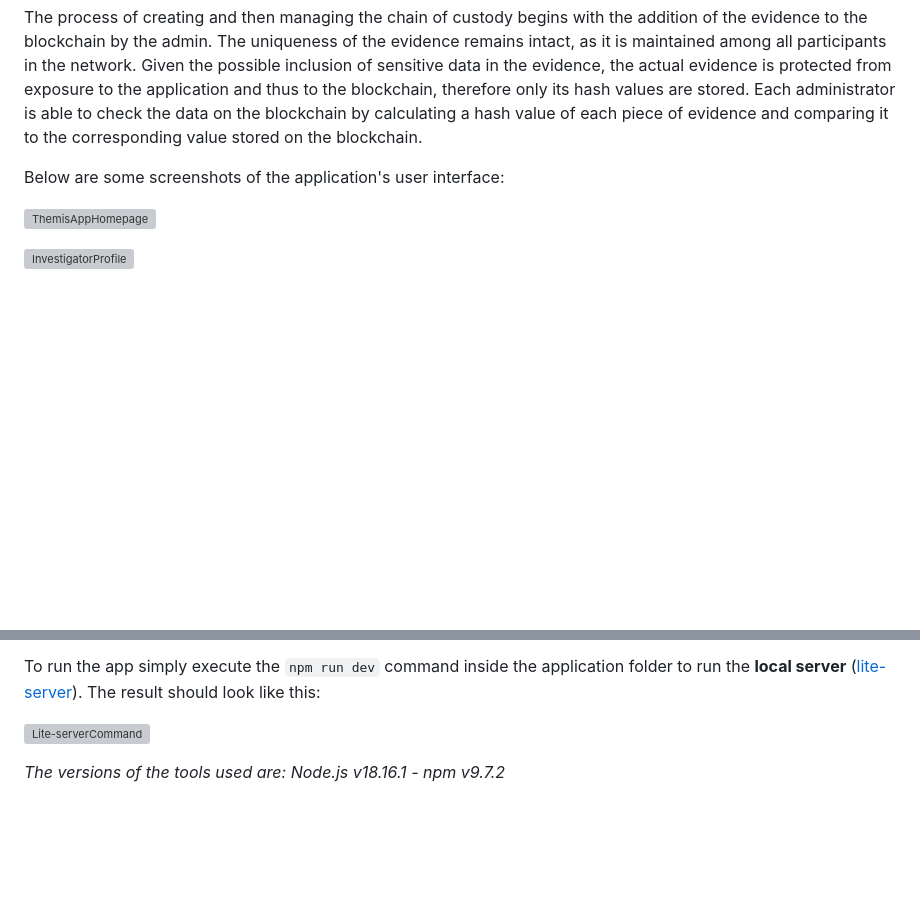
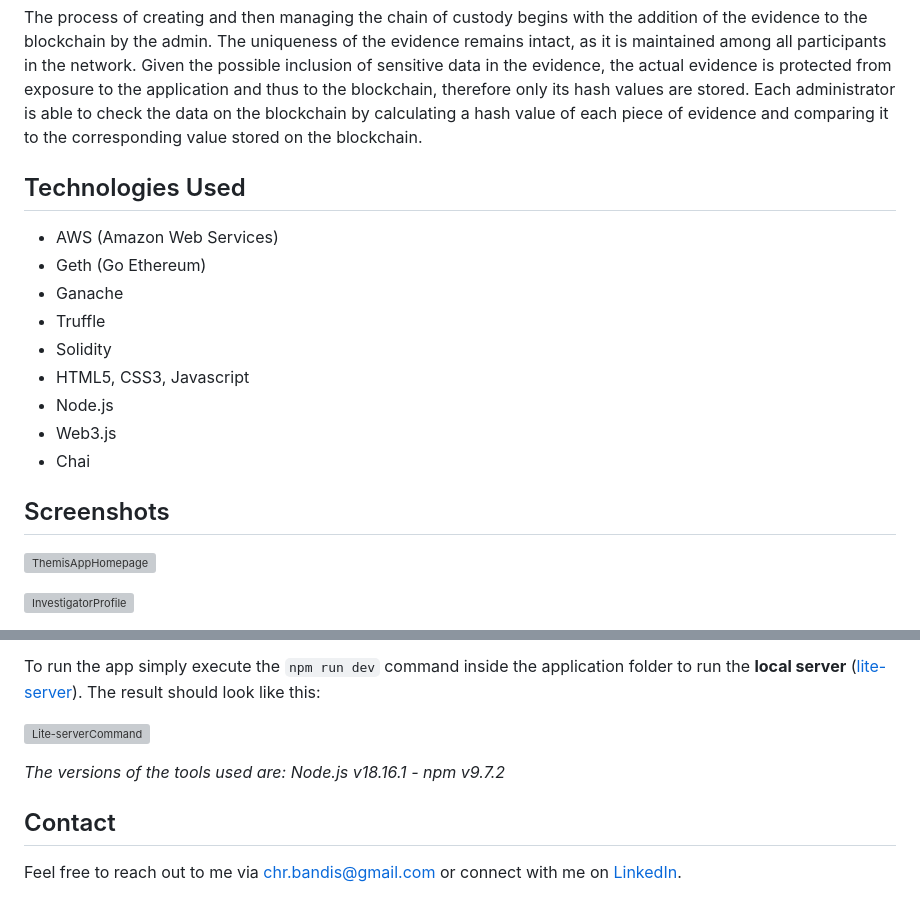
Before and after one commit to chbandis/ThemisApp_ThemisChain-Digital_Forensics_ChainofCustody_App_based_on_an_Ethereum_Private_Blockchain, a Markdown page: README.md, 2 parts joined by grey strips. Drawn GitHub-style; blank space fills up the shorter version; grey boxes are pictures that could not be loaded.

```diff
--- a/README.md
+++ b/README.md
@@ -5,7 +30,18 @@ The model of this project (ThemisApp & ThemisChain) includes two roles: investig
 
 The process of creating and then managing the chain of custody begins with the addition of the evidence to the blockchain by the admin. The uniqueness of the evidence remains intact, as it is maintained among all participants in the network. Given the possible inclusion of sensitive data in the evidence, the actual evidence is protected from exposure to the application and thus to the blockchain, therefore only its hash values are stored. Each administrator is able to check the data on the blockchain by calculating a hash value of each piece of evidence and comparing it to the corresponding value stored on the blockchain.
 
-Below are some screenshots of the application's user interface:
+## Technologies Used
+- AWS (Amazon Web Services)
+- Geth (Go Ethereum)
+- Ganache
+- Truffle
+- Solidity
+- HTML5, CSS3, Javascript
+- Node.js
+- Web3.js
+- Chai
+
+## Screenshots
 
 ![ThemisAppHomepage](https://github.com/chbandis/ThemisApp_ThemisChain-Digital_Forensics_ChainofCustody_App_based_on_an_Ethereum_Private_Blockchain/assets/91207835/977ad025-f590-41cc-95e9-c1b53602a4ab)
 
@@ -39,3 +75,6 @@ To run the app simply execute the `npm run dev` command inside the application f
 ![Lite-serverCommand](https://github.com/chbandis/ThemisApp_ThemisChain-Digital_Forensics_ChainofCustody_App_based_on_an_Ethereum_Private_Blockchain/assets/91207835/e9110781-b1b9-4490-a52f-fec1306ab888)
 
 *The versions of the tools used are: Node.js v18.16.1 - npm v9.7.2*
+
+## Contact
+Feel free to reach out to me via [chr.bandis@gmail.com](mailto:chr.bandis@gmail.com) or connect with me on [LinkedIn](https://www.linkedin.com/in/chbandis/).
```
Also changed, not shown: other parts of README.md (+26 -1 lines).
